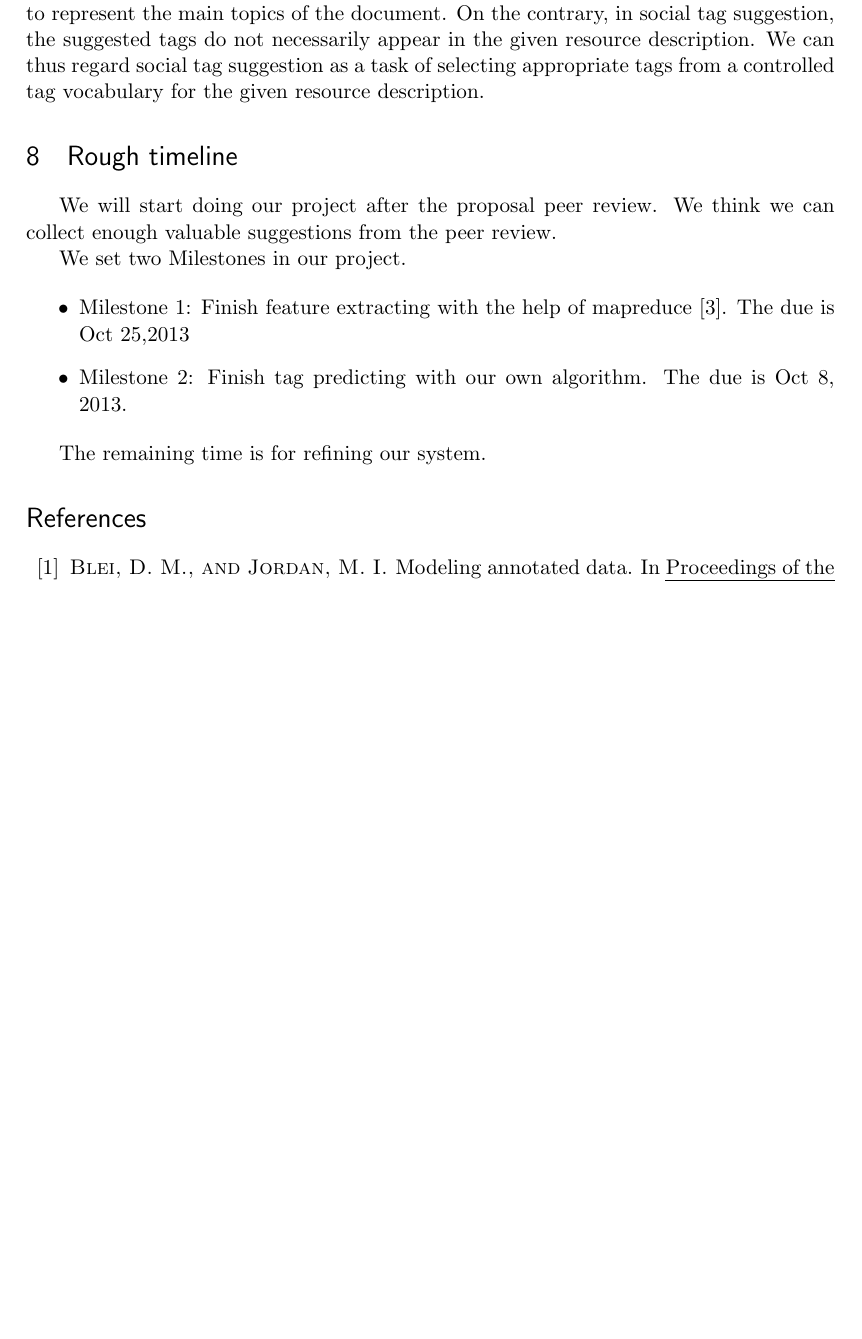
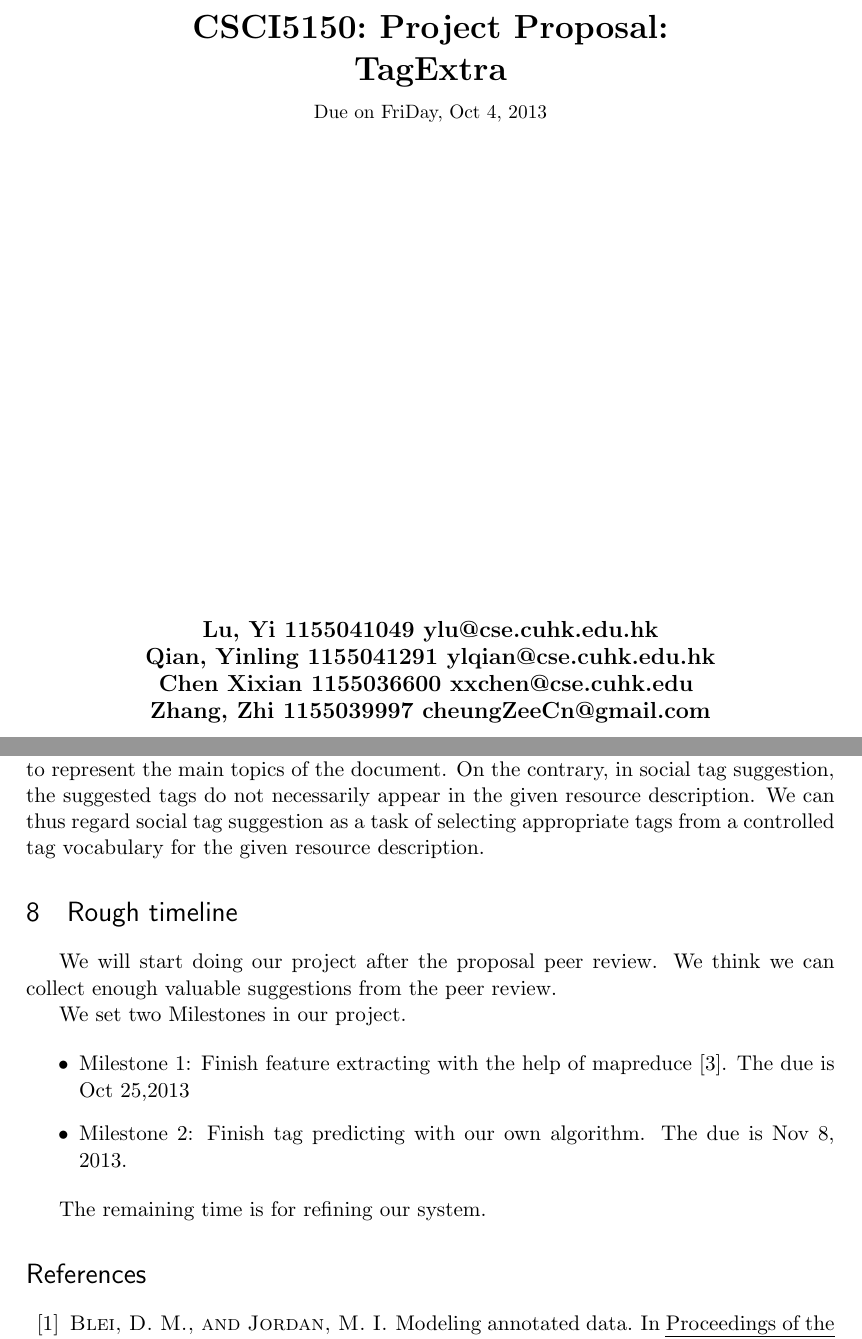
Before and after one commit to CheungZeeCn/tagExtra, a LaTeX document (docs/proposal.tex): part of page 4 of 6 before the commit and two parts of pages 1 and 5 of 7 after it, the two joined at a grey line, cut at the place of the change, the shorter picture padded with empty space. Compiled offline with pdfLaTeX.

Commit message:
ok in version one

```diff
--- a/docs/proposal.tex
+++ b/docs/proposal.tex
@@ -36,8 +36,8 @@
 %%% HEADERS & FOOTERS
 \usepackage{fancyhdr} % This should be set AFTER setting up the page geometry
 \pagestyle{fancy} % options: empty , plain , fancy
-\renewcommand{\headrulewidth}{0pt} % customise the layout...
-\lhead{}\chead{}\rhead{}
+\renewcommand{\headrulewidth}{1pt} % customise the layout...
+\lhead{}\chead{CSCI 5510 Project Proposal - tagExtra}\rhead{}
 \lfoot{}\cfoot{\thepage}\rfoot{}
 
 %%% SECTION TITLE APPEARANCE
@@ -51,3 +51,10 @@
 \renewcommand{\cftsecfont}{\rmfamily\mdseries\upshape}
 \renewcommand{\cftsecpagefont}{\rmfamily\mdseries\upshape} % No bold!
 
+
+\newcommand{\hmwkTitle}{Project Proposal: \\ TagExtra} % Assignmnt title
+\newcommand{\hmwkDueDate}{FriDay,\ Oct\ 4,\ 2013} % Due date
+\newcommand{\hmwkClass}{CSCI5150} % Course/class
+\newcommand{\hmwkClassTime}{} % Class/lecture time
+\newcommand{\hmwkClassInstructor}{} % Teacher/lecturer
+\newcommand{\hmwkAuthorName}{ZHANG, Zhi (1155039997)} % Your name
@@ -54,3 +68,21 @@
+\normalsize\vspace{0.1in}\small{Due\ on\ \hmwkDueDate}\\
+\vspace{0.1in}\large{\textit{\hmwkClassInstructor\ \hmwkClassTime}}
+\vspace{3in}
+}
+
+%\author{\textbf{\hmwkAuthorName}}
+%\author{\textbf{\hmwkAuthorName}}
+\author{
+\textbf{Lu, Yi 1155041049 ylu@cse.cuhk.edu.hk}  \\
+\textbf{Qian, Yinling 1155041291 ylqian@cse.cuhk.edu.hk} \\
+\textbf{Chen Xixian 1155036600 xxchen@cse.cuhk.edu } \\
+\textbf{Zhang, Zhi 1155039997 cheungZeeCn@gmail.com}
+}
+\date{} % Insert date here if you want it to appear below your name
+
+
+
 \begin{document}
 
+\maketitle
 
@@ -140,7 +173,7 @@ We set two Milestones in our project.
 
 \begin{itemize}
 \item Milestone 1: Finish feature extracting with the help of mapreduce \cite{dean2008mapreduce}. The due is Oct 25,2013
-\item Milestone 2: Finish tag predicting with our own algorithm. The due is Oct 8, 2013.
+\item Milestone 2: Finish tag predicting with our own algorithm. The due is Nov 8, 2013.
 \end{itemize}
 
 The remaining time is for refining our system.
```
Also changed, not shown: docs/proposal.pdf, docs/proposal.tex (8 more changed lines), 3 other files.
